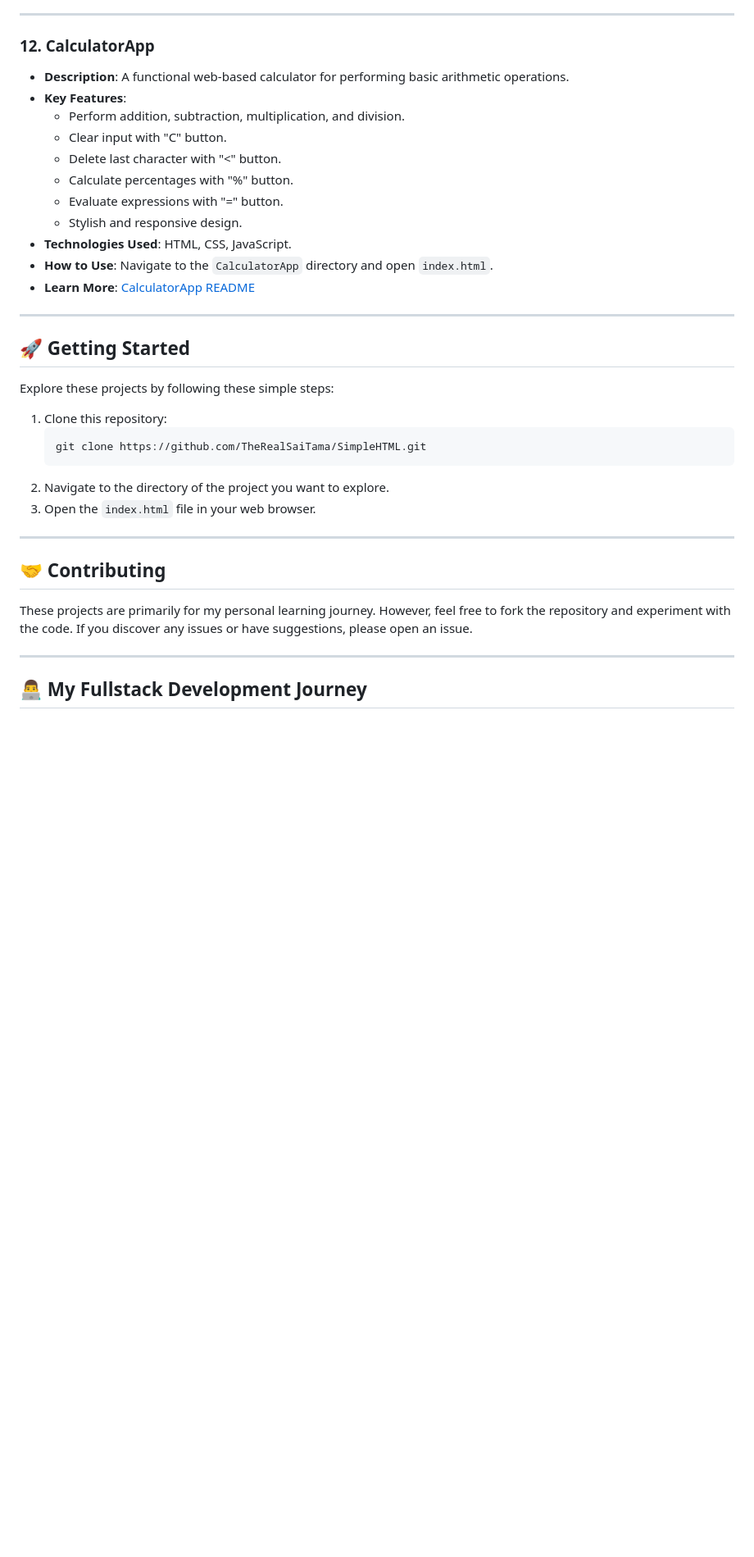
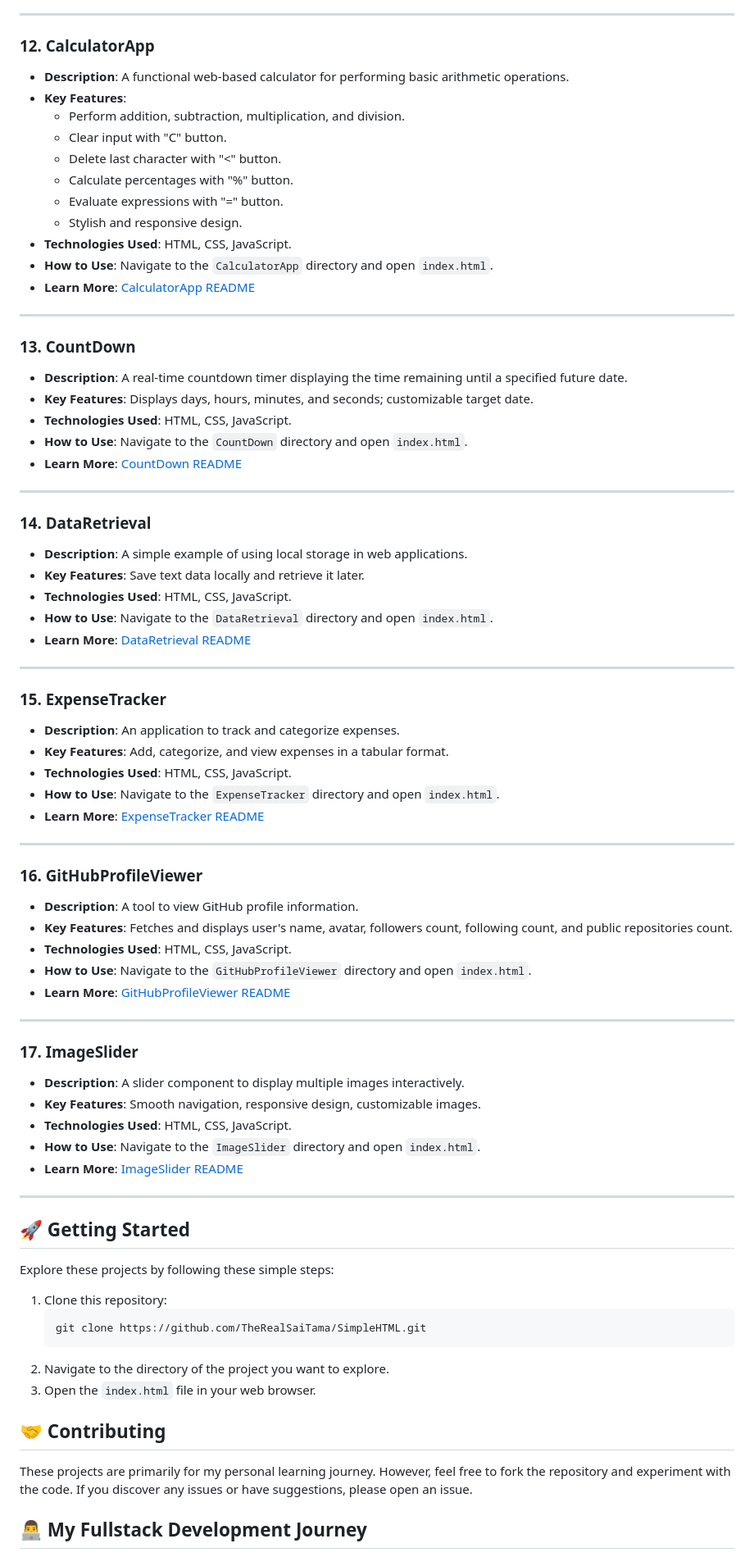
Before and after one commit to TheRealSaiTama/SimpleHTML, a Markdown page: README.md, the part around one of its changes. Shown at 82% size. GitHub-like rendering; blank space fills up the shorter version.

```diff
--- a/README.md
+++ b/README.md
@@ -160,6 +175,51 @@ All projects are built with pure HTML, CSS, and JavaScript (where applicable) an
 
 ---
 
+### 13. CountDown
+*   **Description**: A real-time countdown timer displaying the time remaining until a specified future date.
+*   **Key Features**: Displays days, hours, minutes, and seconds; customizable target date.
+*   **Technologies Used**: HTML, CSS, JavaScript.
+*   **How to Use**: Navigate to the `CountDown` directory and open `index.html`.
+*   **Learn More**: [CountDown README](CountDown/README.md)
+
+---
+
+### 14. DataRetrieval
+*   **Description**: A simple example of using local storage in web applications.
+*   **Key Features**: Save text data locally and retrieve it later.
+*   **Technologies Used**: HTML, CSS, JavaScript.
+*   **How to Use**: Navigate to the `DataRetrieval` directory and open `index.html`.
+*   **Learn More**: [DataRetrieval README](DataRetrieval/README.md)
+
+---
+
+### 15. ExpenseTracker
+*   **Description**: An application to track and categorize expenses.
+*   **Key Features**: Add, categorize, and view expenses in a tabular format.
+*   **Technologies Used**: HTML, CSS, JavaScript.
+*   **How to Use**: Navigate to the `ExpenseTracker` directory and open `index.html`.
+*   **Learn More**: [ExpenseTracker README](ExpenseTracker/README.md)
+
+---
+
+### 16. GitHubProfileViewer
+*   **Description**: A tool to view GitHub profile information.
+*   **Key Features**: Fetches and displays user's name, avatar, followers count, following count, and public repositories count.
+*   **Technologies Used**: HTML, CSS, JavaScript.
+*   **How to Use**: Navigate to the `GitHubProfileViewer` directory and open `index.html`.
+*   **Learn More**: [GitHubProfileViewer README](GitHubProfileViewer/README.md)
+
+---
+
+### 17. ImageSlider
+*   **Description**: A slider component to display multiple images interactively.
+*   **Key Features**: Smooth navigation, responsive design, customizable images.
+*   **Technologies Used**: HTML, CSS, JavaScript.
+*   **How to Use**: Navigate to the `ImageSlider` directory and open `index.html`.
+*   **Learn More**: [ImageSlider README](ImageSlider/README.md)
+
+---
+
 ## 🚀 Getting Started
 
 Explore these projects by following these simple steps:
@@ -170,13 +230,9 @@ Explore these projects by following these simple steps:
 2. Navigate to the directory of the project you want to explore.
 3. Open the `index.html` file in your web browser.
 
----
-
 ## 🤝 Contributing
 
 These projects are primarily for my personal learning journey. However, feel free to fork the repository and experiment with the code. If you discover any issues or have suggestions, please open an issue.
-
----
 
 ## 👨‍💻 My Fullstack Development Journey
 
```
Also changed, not shown: other parts of README.md (+17 -4 lines).
